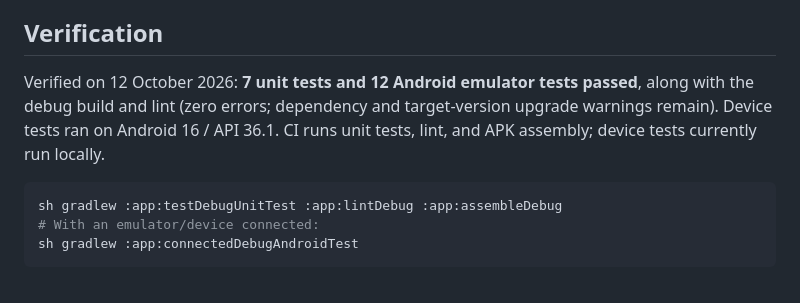
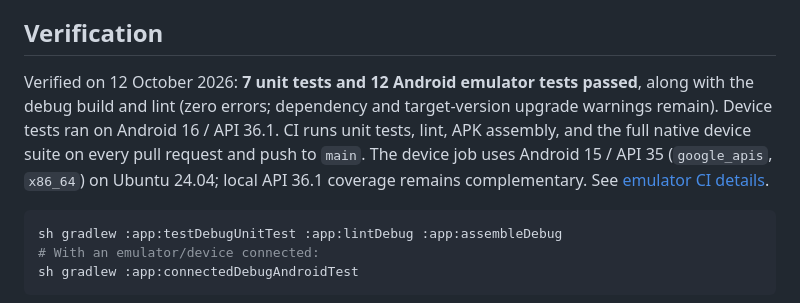
Before and after one commit to RamySaleeb/android-native-architecture-lab, a Markdown page: README.md, the part around the change. GitHub-like rendering.

Commit message:
docs: describe automatic native device checks

````diff
--- a/README.md
+++ b/README.md
@@ -88,7 +88,7 @@ flowchart LR
 
 ## Verification
 
-Verified on 12 October 2026: **7 unit tests and 12 Android emulator tests passed**, along with the debug build and lint (zero errors; dependency and target-version upgrade warnings remain). Device tests ran on Android 16 / API 36.1. CI runs unit tests, lint, and APK assembly; device tests currently run locally.
+Verified on 12 October 2026: **7 unit tests and 12 Android emulator tests passed**, along with the debug build and lint (zero errors; dependency and target-version upgrade warnings remain). Device tests ran on Android 16 / API 36.1. CI runs unit tests, lint, APK assembly, and the full native device suite on every pull request and push to `main`. The device job uses Android 15 / API 35 (`google_apis`, `x86_64`) on Ubuntu 24.04; local API 36.1 coverage remains complementary. See [emulator CI details](docs/accessibility.md#emulator-ci).
 
 ```sh
 sh gradlew :app:testDebugUnitTest :app:lintDebug :app:assembleDebug
````
